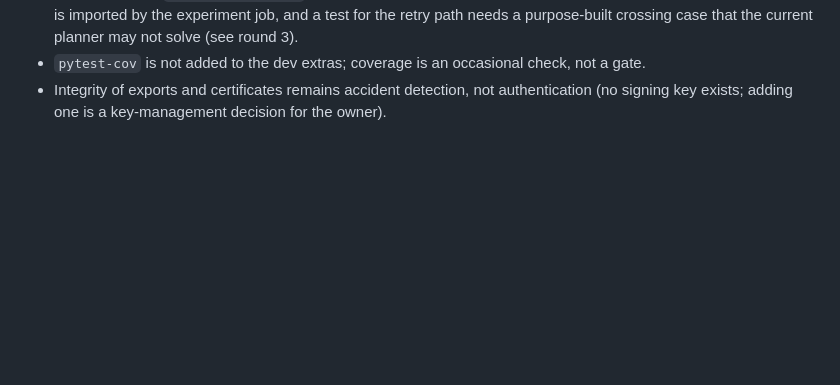
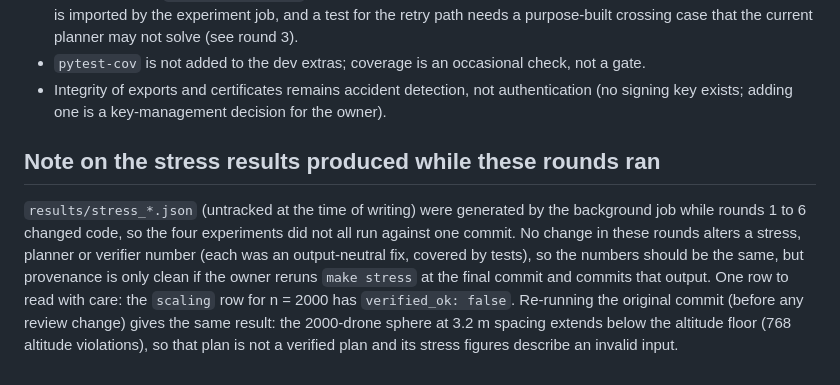
Before and after one commit to hudasol/sirb, a Markdown page: docs/REVIEW_ROUNDS.md, the part around the change. Drawn GitHub-style; blank space fills up the shorter version.

```diff
--- a/docs/REVIEW_ROUNDS.md
+++ b/docs/REVIEW_ROUNDS.md
@@ -381,3 +381,15 @@ Not fixed (and why)
 - `pytest-cov` is not added to the dev extras; coverage is an occasional check, not a gate.
 - Integrity of exports and certificates remains accident detection, not authentication (no
   signing key exists; adding one is a key-management decision for the owner).
+
+## Note on the stress results produced while these rounds ran
+
+`results/stress_*.json` (untracked at the time of writing) were generated by the background job
+while rounds 1 to 6 changed code, so the four experiments did not all run against one commit.
+No change in these rounds alters a stress, planner or verifier number (each was an
+output-neutral fix, covered by tests), so the numbers should be the same, but provenance is only
+clean if the owner reruns `make stress` at the final commit and commits that output.
+One row to read with care: the `scaling` row for n = 2000 has `verified_ok: false`. Re-running
+the original commit (before any review change) gives the same result: the 2000-drone sphere at
+3.2 m spacing extends below the altitude floor (768 altitude violations), so that plan is not a
+verified plan and its stress figures describe an invalid input.
```
Also changed, not shown: README.md (+1 -1 lines), plan.md (+1 -1 lines).
